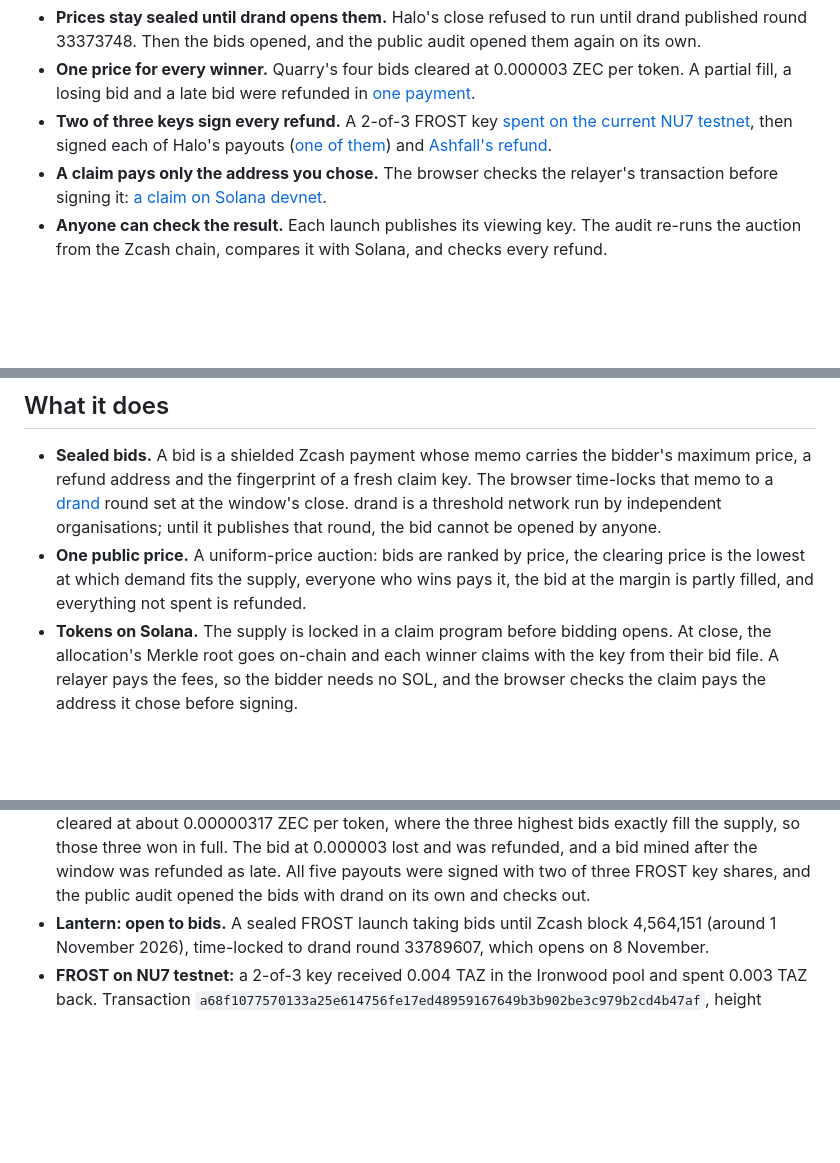
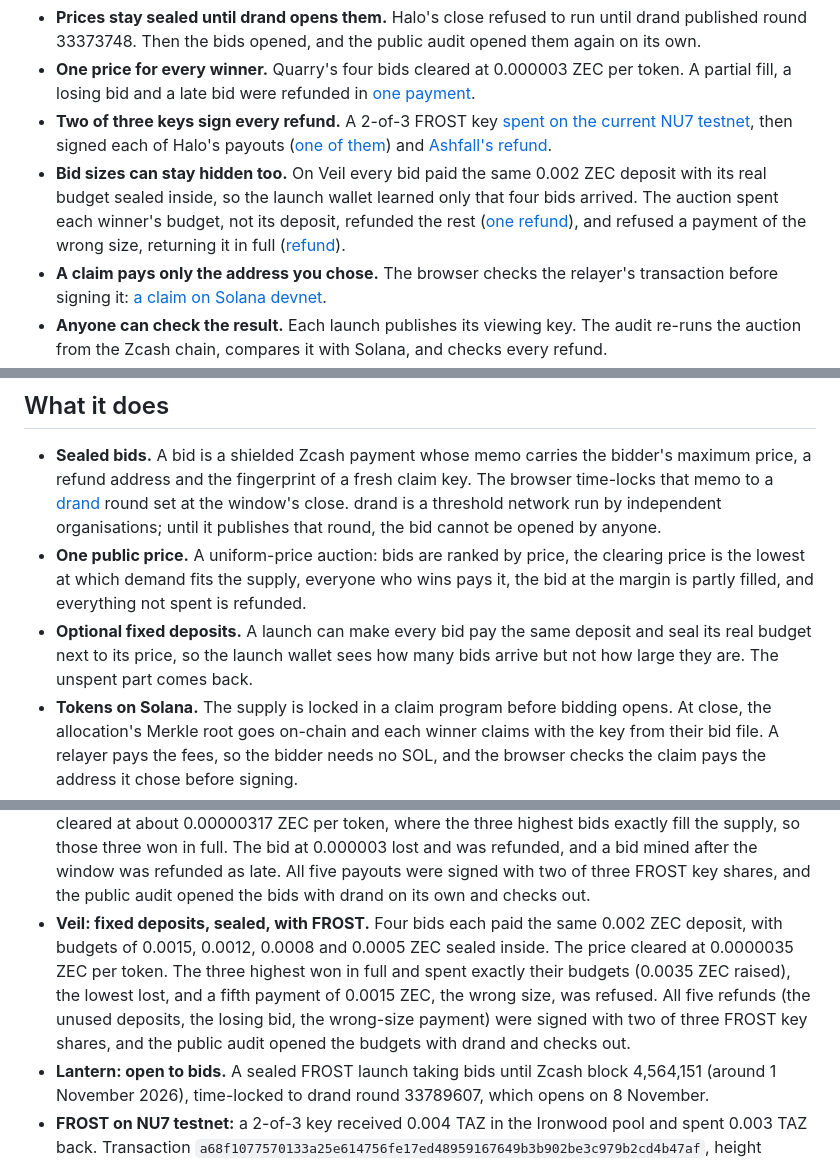
Before and after one commit to Leihyn/snarkcity, a Markdown page: README.md, 3 parts joined by grey strips. Drawn GitHub-style; blank space fills up the shorter version.

```diff
--- a/README.md
+++ b/README.md
@@ -19,6 +19,7 @@ Each line links to a transaction that shows it. The Zcash explorer shows that a
 - **Prices stay sealed until drand opens them.** Halo's close refused to run until drand published round 33373748. Then the bids opened, and the public audit opened them again on its own.
 - **One price for every winner.** Quarry's four bids cleared at 0.000003 ZEC per token. A partial fill, a losing bid and a late bid were refunded in [one payment](https://blockexplorer.one/zcash/testnet/tx/a5b8d2ae0b10ff38147609510a42c13cf21a12570a1e66981b718e5323d7c5fd).
 - **Two of three keys sign every refund.** A 2-of-3 FROST key [spent on the current NU7 testnet](https://blockexplorer.one/zcash/testnet/tx/a68f1077570133a25e614756fe17ed48959167649b3b902be3c979b2cd4b47af), then signed each of Halo's payouts ([one of them](https://blockexplorer.one/zcash/testnet/tx/6ff7e56d8a27c82009c8f9e9fc05e25dc44edc1d674c1f9db0e0596cfa3e5f6d)) and [Ashfall's refund](https://blockexplorer.one/zcash/testnet/tx/fc340da84ea11d4aaa4e6d217b363884614e076a5db8f2e1cc3ab4703fb9d302).
+- **Bid sizes can stay hidden too.** On Veil every bid paid the same 0.002 ZEC deposit with its real budget sealed inside, so the launch wallet learned only that four bids arrived. The auction spent each winner's budget, not its deposit, refunded the rest ([one refund](https://blockexplorer.one/zcash/testnet/tx/1a4299d3d1f8710b1eb1dc76c5e06eaab76227ff7e4df54a92ab52bbef6a0749)), and refused a payment of the wrong size, returning it in full ([refund](https://blockexplorer.one/zcash/testnet/tx/bb2edaf91a227a999da9fdc8c06cfe51983e78ec12b37ad0000f4f4d63b1c120)).
 - **A claim pays only the address you chose.** The browser checks the relayer's transaction before signing it: [a claim on Solana devnet](https://explorer.solana.com/tx/5WJVFUWbwKpfTyjXkt1a9FEpRiH7TxMbDs9qcWXdUWkpqbF3Hqt3m8E298NL5kxNw3ABvrhracAxzjx15Khsgc7D?cluster=devnet).
 - **Anyone can check the result.** Each launch publishes its viewing key. The audit re-runs the auction from the Zcash chain, compares it with Solana, and checks every refund.
 
@@ -26,6 +27,7 @@ Each line links to a transaction that shows it. The Zcash explorer shows that a
 
 - **Sealed bids.** A bid is a shielded Zcash payment whose memo carries the bidder's maximum price, a refund address and the fingerprint of a fresh claim key. The browser time-locks that memo to a [drand](https://drand.love) round set at the window's close. drand is a threshold network run by independent organisations; until it publishes that round, the bid cannot be opened by anyone.
 - **One public price.** A uniform-price auction: bids are ranked by price, the clearing price is the lowest at which demand fits the supply, everyone who wins pays it, the bid at the margin is partly filled, and everything not spent is refunded.
+- **Optional fixed deposits.** A launch can make every bid pay the same deposit and seal its real budget next to its price, so the launch wallet sees how many bids arrive but not how large they are. The unspent part comes back.
 - **Tokens on Solana.** The supply is locked in a claim program before bidding opens. At close, the allocation's Merkle root goes on-chain and each winner claims with the key from their bid file. A relayer pays the fees, so the bidder needs no SOL, and the browser checks the claim pays the address it chose before signing.
 - **Anyone can audit.** Once the result is final, the launch publishes its Zcash viewing key. With it, anyone can re-run the auction from the chain, compare it with what Solana holds, and check every refund was paid in full.
 - **No single key holds the money.** A launch wallet can be a 2-of-3 FROST key: it receives bids as a watch-only wallet, and every refund needs two of three key holders to sign.
@@ -158,6 +160,7 @@ Launches run end to end on testnet and devnet (bid, close, refunds, claim, audit
   - The three winners claimed 2,000 tokens through the browser.
 - **Ashfall: a sealed no-sale with FROST.** Its one sealed bid was mined after the window, so nothing sold: the supply went back to the creator on Solana and the bid was refunded in full by a payment signed with two of three FROST key shares.
 - **Spire: sealed price discovery with FROST.** Four sealed bids competed for 3,000 tokens. The price cleared at about 0.00000317 ZEC per token, where the three highest bids exactly fill the supply, so those three won in full. The bid at 0.000003 lost and was refunded, and a bid mined after the window was refunded as late. All five payouts were signed with two of three FROST key shares, and the public audit opened the bids with drand on its own and checks out.
+- **Veil: fixed deposits, sealed, with FROST.** Four bids each paid the same 0.002 ZEC deposit, with budgets of 0.0015, 0.0012, 0.0008 and 0.0005 ZEC sealed inside. The price cleared at 0.0000035 ZEC per token. The three highest won in full and spent exactly their budgets (0.0035 ZEC raised), the lowest lost, and a fifth payment of 0.0015 ZEC, the wrong size, was refused. All five refunds (the unused deposits, the losing bid, the wrong-size payment) were signed with two of three FROST key shares, and the public audit opened the budgets with drand and checks out.
 - **Lantern: open to bids.** A sealed FROST launch taking bids until Zcash block 4,564,151 (around 1 November 2026), time-locked to drand round 33789607, which opens on 8 November.
 - **FROST on NU7 testnet:** a 2-of-3 key received 0.004 TAZ in the Ironwood pool and spent 0.003 TAZ back. Transaction `a68f1077570133a25e614756fe17ed48959167649b3b902be3c979b2cd4b47af`, height 4539854.
 
```
Also changed, not shown: other parts of README.md (+3 -3 lines).
